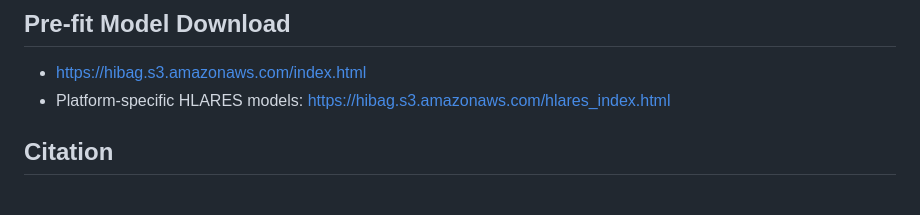
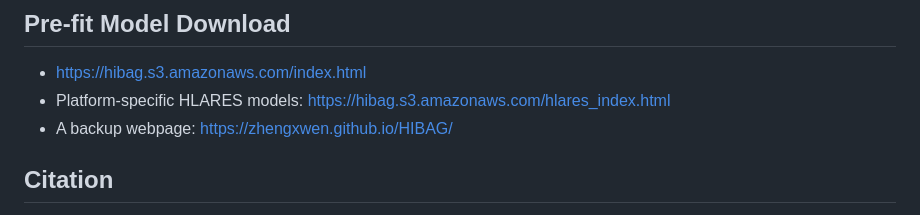
Before and after one commit to zhengxwen/HIBAG, a Markdown page: README.md, the part around the change. Drawn GitHub-style.

```diff
--- a/README.md
+++ b/README.md
@@ -53,6 +53,7 @@ Dr. Xiuwen Zheng
 
 * [https://hibag.s3.amazonaws.com/index.html](https://hibag.s3.amazonaws.com/index.html)
 * Platform-specific HLARES models: [https://hibag.s3.amazonaws.com/hlares_index.html](https://hibag.s3.amazonaws.com/hlares_index.html)
+* A backup webpage: https://zhengxwen.github.io/HIBAG/
 
 
 ## Citation
```
